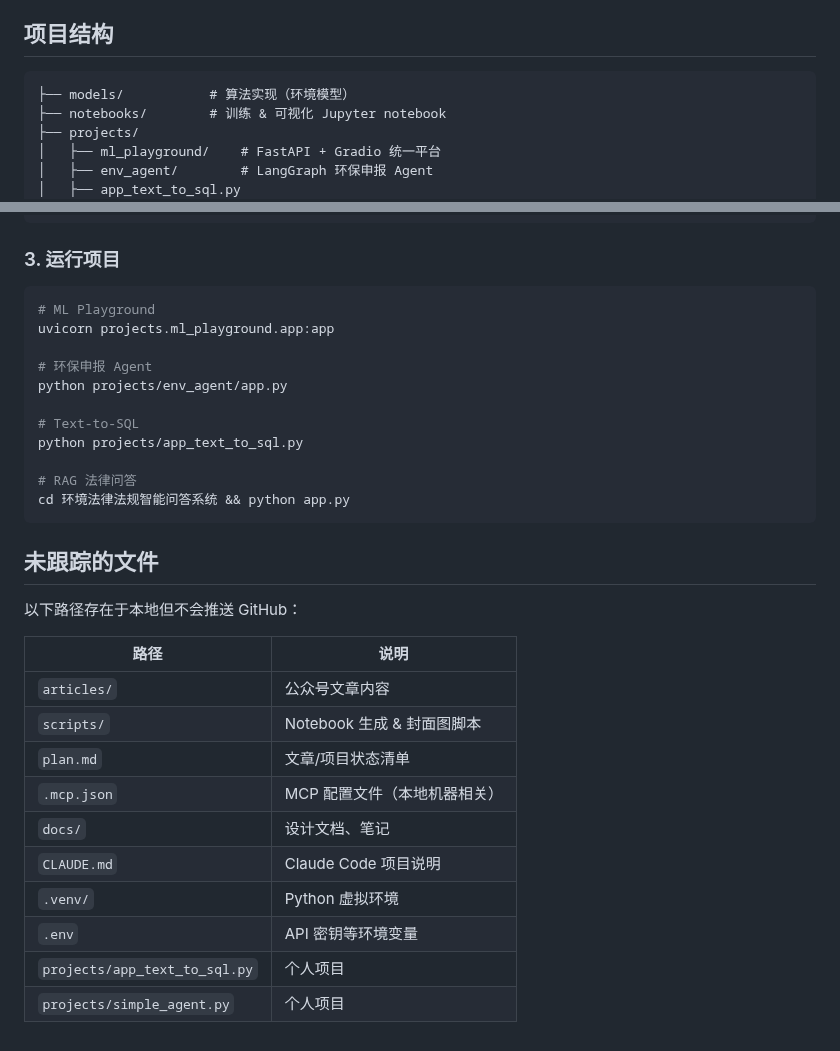
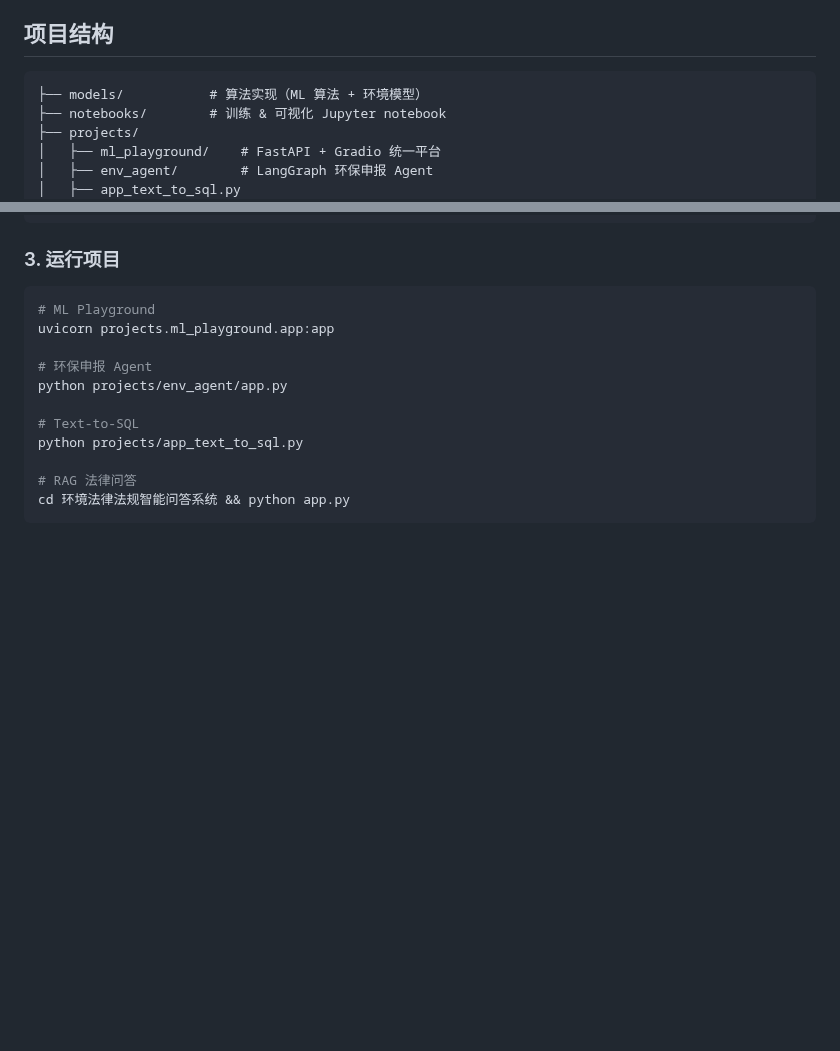
Before and after one commit to HuangWuwutelling/ml-learning, a Markdown page: README.md, 2 parts joined by grey strips. Rendered like a GitHub page; blank space fills up the shorter version.

Commit message:
README: remove 未跟踪的文件 section (readers don't need it)

````diff
--- a/README.md
+++ b/README.md
@@ -5,7 +5,7 @@
 ## 项目结构
 
 ```
-├── models/           # 算法实现（环境模型）
+├── models/           # 算法实现（ML 算法 + 环境模型）
 ├── notebooks/        # 训练 & 可视化 Jupyter notebook
 ├── projects/
 │   ├── ml_playground/    # FastAPI + Gradio 统一平台
@@ -178,20 +178,3 @@ python projects/app_text_to_sql.py
 # RAG 法律问答
 cd 环境法律法规智能问答系统 && python app.py
 ```
-
-## 未跟踪的文件
-
-以下路径存在于本地但不会推送 GitHub：
-
-| 路径 | 说明 |
-|------|------|
-| `articles/` | 公众号文章内容 |
-| `scripts/` | Notebook 生成 & 封面图脚本 |
-| `plan.md` | 文章/项目状态清单 |
-| `.mcp.json` | MCP 配置文件（本地机器相关） |
-| `docs/` | 设计文档、笔记 |
-| `CLAUDE.md` | Claude Code 项目说明 |
-| `.venv/` | Python 虚拟环境 |
-| `.env` | API 密钥等环境变量 |
-| `projects/app_text_to_sql.py` | 个人项目 |
-| `projects/simple_agent.py` | 个人项目 |
````
